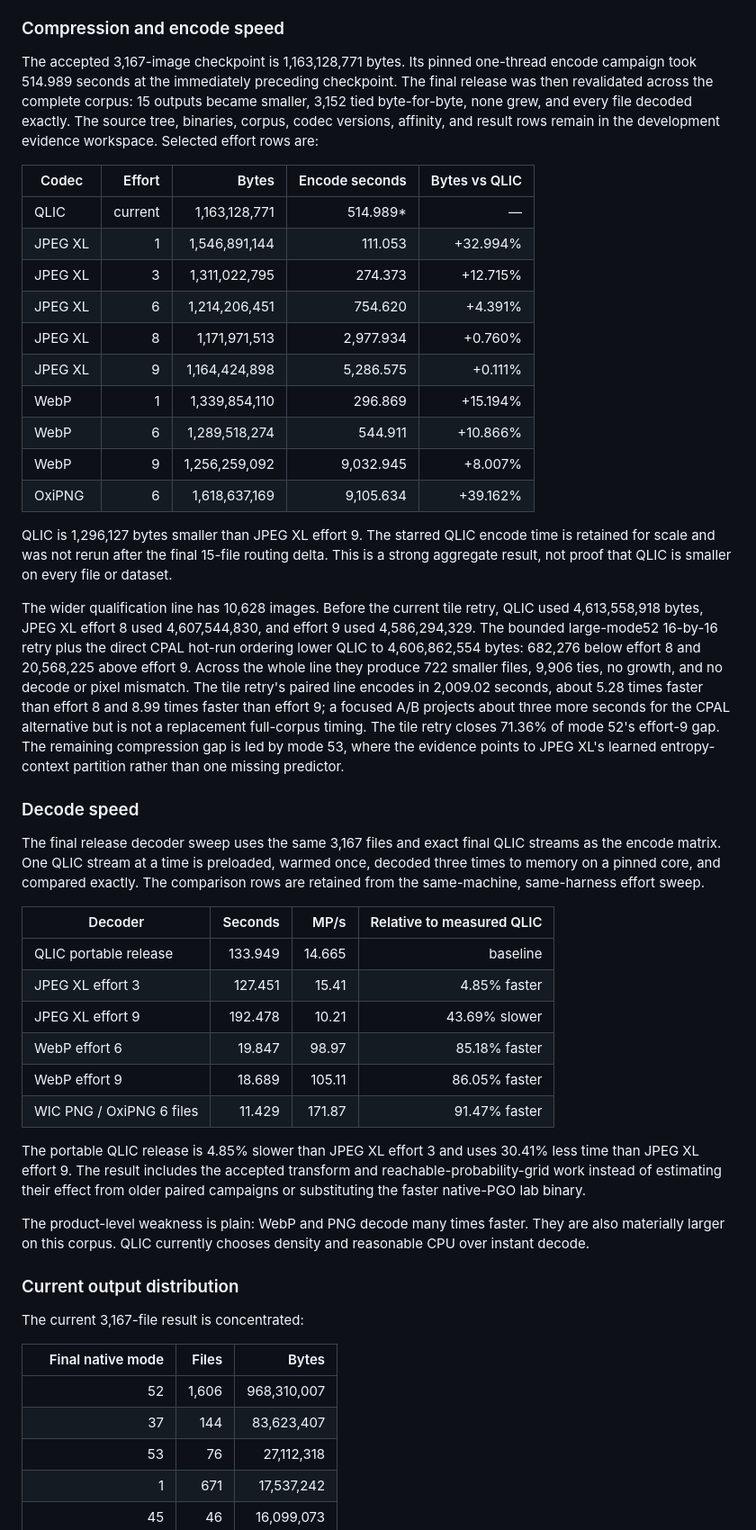
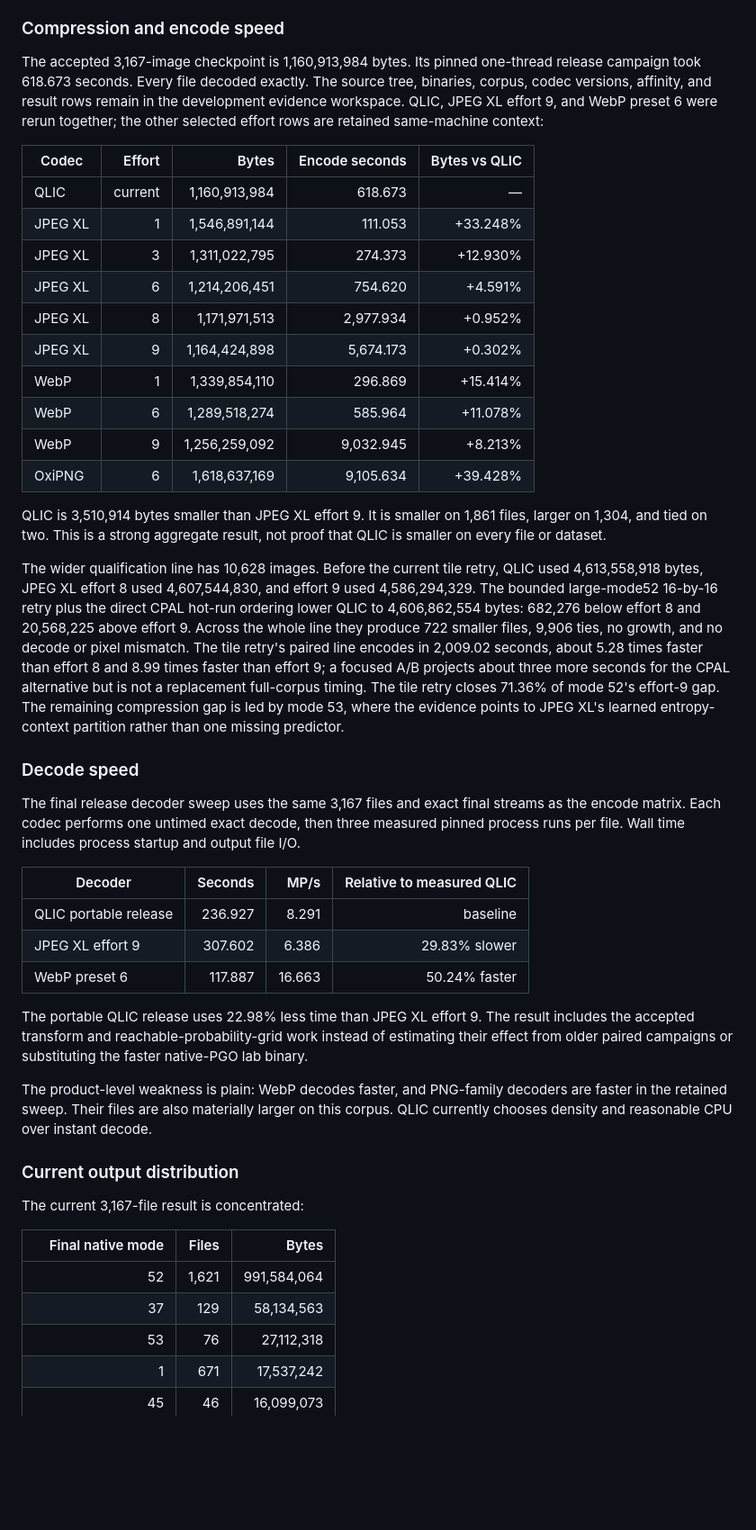
Before and after one commit to OzzyIsNeko/QLIC, a Markdown page: docs/architecture.md, the part around the change. Shown at 90% size. GitHub-like rendering; blank space fills up the shorter version.

```diff
--- a/docs/architecture.md
+++ b/docs/architecture.md
@@ -818,31 +818,29 @@ or a few files.
 
 ### Compression and encode speed
 
-The accepted 3,167-image checkpoint is 1,163,128,771 bytes. Its pinned
-one-thread encode campaign took 514.989 seconds at the immediately preceding
-checkpoint. The final release was then revalidated across the complete corpus:
-15 outputs became smaller, 3,152 tied byte-for-byte, none grew, and every file
-decoded exactly. The source tree, binaries, corpus, codec versions, affinity,
-and result rows remain in the development evidence workspace. Selected effort
-rows are:
+The accepted 3,167-image checkpoint is 1,160,913,984 bytes. Its pinned
+one-thread release campaign took 618.673 seconds. Every file decoded exactly.
+The source tree, binaries, corpus, codec versions, affinity, and result rows
+remain in the development evidence workspace. QLIC, JPEG XL effort 9, and WebP
+preset 6 were rerun together; the other selected effort rows are retained
+same-machine context:
 
 | Codec | Effort | Bytes | Encode seconds | Bytes vs QLIC |
 | --- | ---: | ---: | ---: | ---: |
-| QLIC | current | 1,163,128,771 | 514.989* | — |
-| JPEG XL | 1 | 1,546,891,144 | 111.053 | +32.994% |
-| JPEG XL | 3 | 1,311,022,795 | 274.373 | +12.715% |
-| JPEG XL | 6 | 1,214,206,451 | 754.620 | +4.391% |
-| JPEG XL | 8 | 1,171,971,513 | 2,977.934 | +0.760% |
-| JPEG XL | 9 | 1,164,424,898 | 5,286.575 | +0.111% |
-| WebP | 1 | 1,339,854,110 | 296.869 | +15.194% |
-| WebP | 6 | 1,289,518,274 | 544.911 | +10.866% |
-| WebP | 9 | 1,256,259,092 | 9,032.945 | +8.007% |
-| OxiPNG | 6 | 1,618,637,169 | 9,105.634 | +39.162% |
+| QLIC | current | 1,160,913,984 | 618.673 | — |
+| JPEG XL | 1 | 1,546,891,144 | 111.053 | +33.248% |
+| JPEG XL | 3 | 1,311,022,795 | 274.373 | +12.930% |
+| JPEG XL | 6 | 1,214,206,451 | 754.620 | +4.591% |
+| JPEG XL | 8 | 1,171,971,513 | 2,977.934 | +0.952% |
+| JPEG XL | 9 | 1,164,424,898 | 5,674.173 | +0.302% |
+| WebP | 1 | 1,339,854,110 | 296.869 | +15.414% |
+| WebP | 6 | 1,289,518,274 | 585.964 | +11.078% |
+| WebP | 9 | 1,256,259,092 | 9,032.945 | +8.213% |
+| OxiPNG | 6 | 1,618,637,169 | 9,105.634 | +39.428% |
 
-QLIC is 1,296,127 bytes smaller than JPEG XL effort 9. The starred QLIC encode
-time is retained for scale and was not rerun after the final 15-file routing
-delta. This is a strong aggregate result, not proof that QLIC is smaller on
-every file or dataset.
+QLIC is 3,510,914 bytes smaller than JPEG XL effort 9. It is smaller on 1,861
+files, larger on 1,304, and tied on two. This is a strong aggregate result, not
+proof that QLIC is smaller on every file or dataset.
 
 The wider qualification line has 10,628 images. Before the current tile retry,
 QLIC used 4,613,558,918 bytes, JPEG XL effort 8 used 4,607,544,830, and effort
@@ -859,28 +857,26 @@ learned entropy-context partition rather than one missing predictor.
 
 ### Decode speed
 
-The final release decoder sweep uses the same 3,167 files and exact final QLIC
-streams as the encode matrix. One QLIC stream at a time is preloaded, warmed
-once, decoded three times to memory on a pinned core, and compared exactly. The
-comparison rows are retained from the same-machine, same-harness effort sweep.
+The final release decoder sweep uses the same 3,167 files and exact final
+streams as the encode matrix. Each codec performs one untimed exact decode,
+then three measured pinned process runs per file. Wall time includes process
+startup and output file I/O.
 
 | Decoder | Seconds | MP/s | Relative to measured QLIC |
 | --- | ---: | ---: | ---: |
-| QLIC portable release | 133.949 | 14.665 | baseline |
-| JPEG XL effort 3 | 127.451 | 15.41 | 4.85% faster |
-| JPEG XL effort 9 | 192.478 | 10.21 | 43.69% slower |
-| WebP effort 6 | 19.847 | 98.97 | 85.18% faster |
-| WebP effort 9 | 18.689 | 105.11 | 86.05% faster |
-| WIC PNG / OxiPNG 6 files | 11.429 | 171.87 | 91.47% faster |
+| QLIC portable release | 236.927 | 8.291 | baseline |
+| JPEG XL effort 9 | 307.602 | 6.386 | 29.83% slower |
+| WebP preset 6 | 117.887 | 16.663 | 50.24% faster |
 
-The portable QLIC release is 4.85% slower than JPEG XL effort 3 and uses 30.41%
-less time than JPEG XL effort 9. The result includes the accepted transform and
-reachable-probability-grid work instead of estimating their effect from older
-paired campaigns or substituting the faster native-PGO lab binary.
+The portable QLIC release uses 22.98% less time than JPEG XL effort 9. The
+result includes the accepted transform and reachable-probability-grid work
+instead of estimating their effect from older paired campaigns or substituting
+the faster native-PGO lab binary.
 
-The product-level weakness is plain: WebP and PNG decode many times faster.
-They are also materially larger on this corpus. QLIC currently chooses density
-and reasonable CPU over instant decode.
+The product-level weakness is plain: WebP decodes faster, and PNG-family
+decoders are faster in the retained sweep. Their files are also materially
+larger on this corpus. QLIC currently chooses density and reasonable CPU over
+instant decode.
 
 ### Current output distribution
 
@@ -888,8 +884,8 @@ The current 3,167-file result is concentrated:
 
 | Final native mode | Files | Bytes |
 | ---: | ---: | ---: |
-| 52 | 1,606 | 968,310,007 |
-| 37 | 144 | 83,623,407 |
+| 52 | 1,621 | 991,584,064 |
+| 37 | 129 | 58,134,563 |
 | 53 | 76 | 27,112,318 |
 | 1 | 671 | 17,537,242 |
 | 45 | 46 | 16,099,073 |
```
Also changed, not shown: docs/benchmark-current.md (+23 -37 lines), docs/releases/1.0.0.md (+12 -0 lines).
